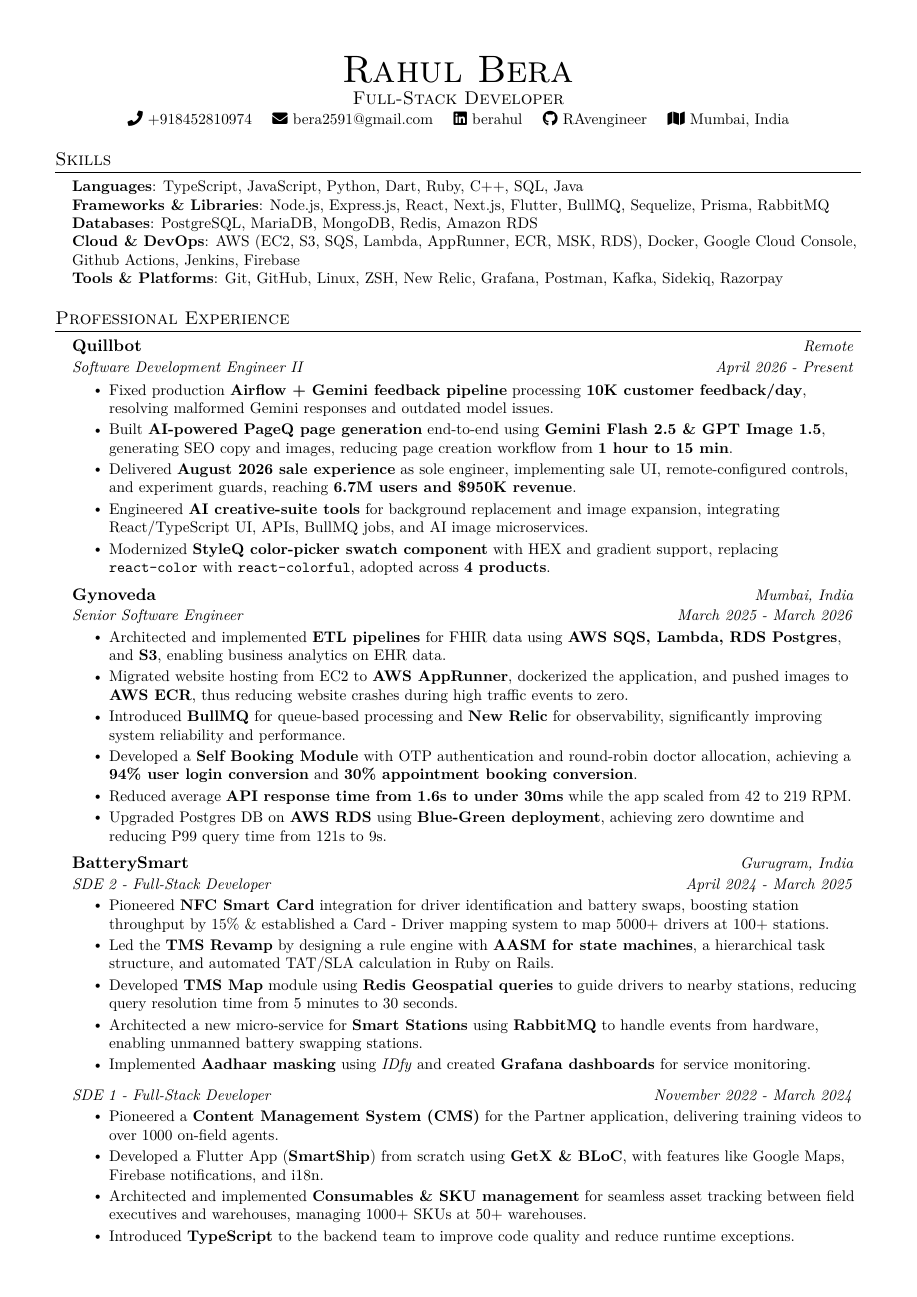
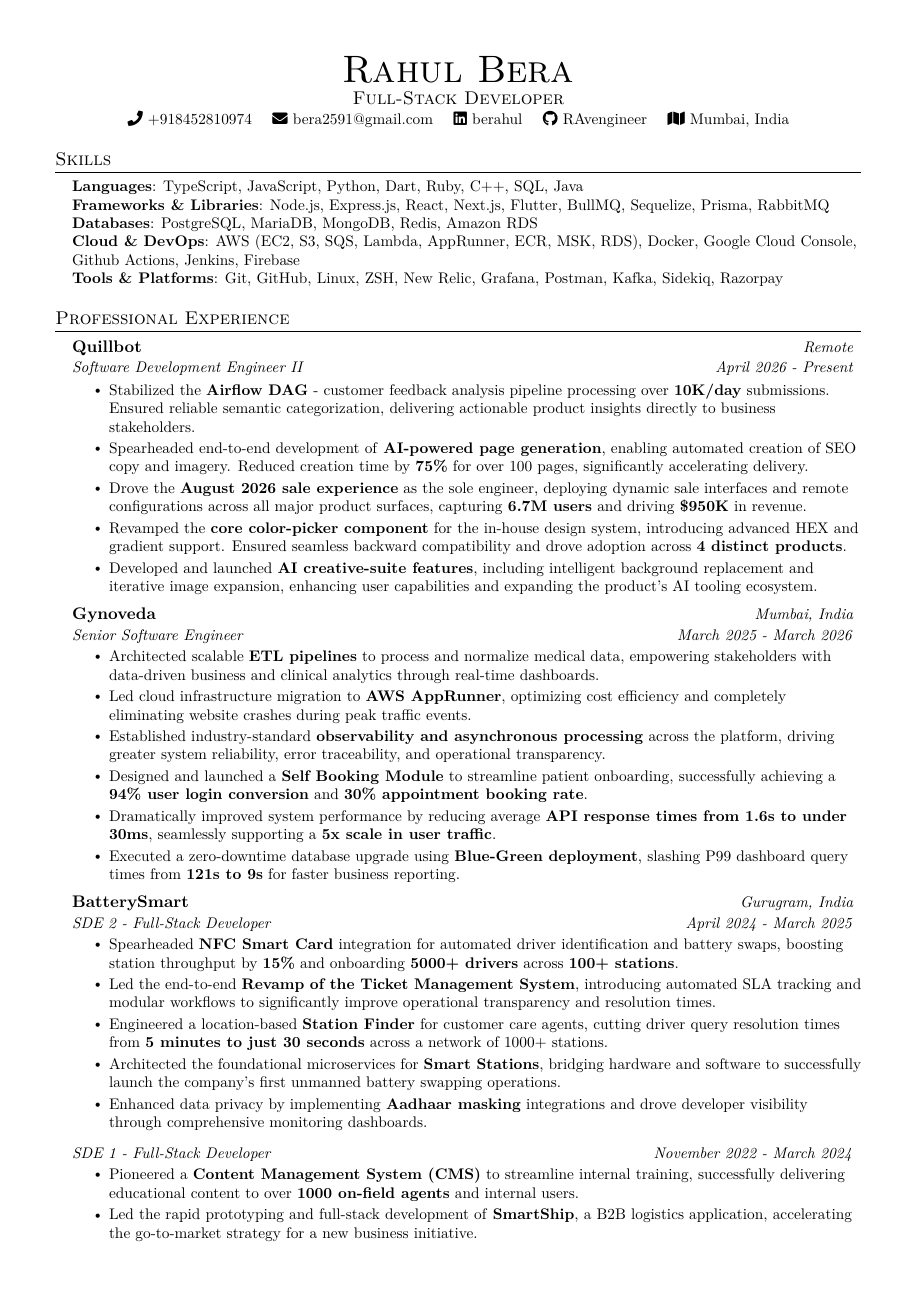
Before and after one commit to RAvengineer/resume, a LaTeX CV (latex/resume.tex): page 1 of 2. Compiled offline with pdfLaTeX.

Commit message:
create a layman version
focused on non-technical marketable skills

```diff
--- a/latex/resume.tex
+++ b/latex/resume.tex
@@ -116,44 +116,42 @@
       {\href{https://quillbot.com}{Quillbot}}{Remote}
       {Software Development Engineer II}{April 2026 - Present}
       \resumeItemListStart
-        \resumeItem{Fixed production \textbf{Airflow + Gemini feedback pipeline} processing \textbf{10K customer feedback/day}, resolving malformed Gemini responses and outdated model issues.}
-        \resumeItem{Built \textbf{AI-powered PageQ page generation} end-to-end using \textbf{Gemini Flash 2.5 \& GPT Image 1.5}, generating SEO copy and images, reducing page creation workflow from \textbf{1 hour to 15 min}.}
-        \resumeItem{Delivered \textbf{August 2026 sale experience} as sole engineer, implementing sale UI, remote-configured controls, and experiment guards, reaching \textbf{6.7M users and \$950K revenue}.}
-        \resumeItem{Engineered \textbf{AI creative-suite tools} for background replacement and image expansion, integrating React/TypeScript UI, APIs, BullMQ jobs, and AI image microservices.}
-        \resumeItem{Modernized \textbf{StyleQ color-picker swatch component} with HEX and gradient support, replacing \texttt{react-color} with \texttt{react-colorful}, adopted across \textbf{4 products}.}
-        % \resumeItem{Cleaned experimentation technical debt, removing \textbf{113 stale experiments} from the platform and \textbf{42} from the codebase.}
+        \resumeItem{Stabilized the \textbf{Airflow DAG} - customer feedback analysis pipeline processing over \textbf{10K/day} submissions. Ensured reliable semantic categorization, delivering actionable product insights directly to business stakeholders.}
+        \resumeItem{Spearheaded end-to-end development of \textbf{AI-powered page generation}, enabling automated creation of SEO copy and imagery. Reduced creation time by \textbf{75\%} for over 100 pages, significantly accelerating delivery.}
+        \resumeItem{Drove the \textbf{August 2026 sale experience} as the sole engineer, deploying dynamic sale interfaces and remote configurations across all major product surfaces, capturing \textbf{6.7M users} and driving \textbf{\$950K} in revenue.}
+        \resumeItem{Revamped the \textbf{core color-picker component} for the in-house design system, introducing advanced HEX and gradient support. Ensured seamless backward compatibility and drove adoption across \textbf{4 distinct products}.}
+        \resumeItem{Developed and launched \textbf{AI creative-suite features}, including intelligent background replacement and iterative image expansion, enhancing user capabilities and expanding the product's AI tooling ecosystem.}
       \resumeItemListEnd
 
     \resumeSubheading
       {\href{https://gynoveda.com}{Gynoveda}}{Mumbai, India}
       {Senior Software Engineer}{March 2025 - March 2026}
       \resumeItemListStart
-        \resumeItem{Architected and implemented \textbf{ETL pipelines} for FHIR data using \textbf{AWS SQS, Lambda, RDS Postgres}, and \textbf{S3}, enabling business analytics on EHR data.}
-        \resumeItem{Migrated website hosting from EC2 to \textbf{AWS AppRunner}, dockerized the application, and pushed images to \textbf{AWS ECR}, thus reducing website crashes during high traffic events to zero.}
-        \resumeItem{Introduced \textbf{BullMQ} for queue-based processing and \textbf{New Relic} for observability, significantly improving system reliability and performance.}
-        \resumeItem{Developed a \textbf{Self Booking Module} with OTP authentication and round-robin doctor allocation, achieving a \textbf{94\% user login conversion} and \textbf{30\% appointment booking conversion}.}
-        \resumeItem{Reduced average \textbf{API response time from 1.6s to under 30ms} while the app scaled from 42 to 219 RPM.}
-        \resumeItem{Upgraded Postgres DB on \textbf{AWS RDS} using \textbf{Blue-Green deployment}, achieving zero downtime and reducing P99 query time from 121s to 9s.}
+        \resumeItem{Architected scalable \textbf{ETL pipelines} to process and normalize medical data, empowering stakeholders with data-driven business and clinical analytics through real-time dashboards.}
+        \resumeItem{Led cloud infrastructure migration to \textbf{AWS AppRunner}, optimizing cost efficiency and completely eliminating website crashes during peak traffic events.}
+        \resumeItem{Established industry-standard \textbf{observability and asynchronous processing} across the platform, driving greater system reliability, error traceability, and operational transparency.}
+        \resumeItem{Designed and launched a \textbf{Self Booking Module} to streamline patient onboarding, successfully achieving a \textbf{94\% user login conversion} and \textbf{30\% appointment booking rate}.}
+        \resumeItem{Dramatically improved system performance by reducing average \textbf{API response times from 1.6s to under 30ms}, seamlessly supporting a \textbf{5x scale in user traffic}.}
+        \resumeItem{Executed a zero-downtime database upgrade using \textbf{Blue-Green deployment}, slashing P99 dashboard query times from \textbf{121s to 9s} for faster business reporting.}
       \resumeItemListEnd
 
     \resumeSubheading
       {\href{https://batterysmart.in}{BatterySmart}}{Gurugram, India}
       {SDE 2 - Full-Stack Developer}{April 2024 - March 2025}
       \resumeItemListStart
-        \resumeItem{Pioneered \textbf{NFC Smart Card} integration for driver identification and battery swaps, boosting station throughput by 15\% \& established a Card - Driver mapping system to map 5000+ drivers at 100+ stations.}
-        \resumeItem{Led the \textbf{TMS Revamp} by designing a rule engine with \textbf{AASM for state machines}, a hierarchical task structure, and automated TAT/SLA calculation in Ruby on Rails.}
-        \resumeItem{Developed \textbf{TMS Map} module using \textbf{Redis Geospatial queries} to guide drivers to nearby stations, reducing query resolution time from 5 minutes to 30 seconds.}
-        \resumeItem{Architected a new micro-service for \textbf{Smart Stations} using \textbf{RabbitMQ} to handle events from hardware, enabling unmanned battery swapping stations.}
-        \resumeItem{Implemented \textbf{Aadhaar masking} using \textit{IDfy} and created \textbf{Grafana dashboards} for service monitoring.}
+        \resumeItem{Spearheaded \textbf{NFC Smart Card} integration for automated driver identification and battery swaps, boosting station throughput by \textbf{15\%} and onboarding \textbf{5000+ drivers} across \textbf{100+ stations}.}
+        \resumeItem{Led the end-to-end \textbf{Revamp of the Ticket Management System}, introducing automated SLA tracking and modular workflows to significantly improve operational transparency and resolution times.}
+        \resumeItem{Engineered a location-based \textbf{Station Finder} for customer care agents, cutting driver query resolution times from \textbf{5 minutes to just 30 seconds} across a network of 1000+ stations.}
+        \resumeItem{Architected the foundational microservices for \textbf{Smart Stations}, bridging hardware and software to successfully launch the company's first unmanned battery swapping operations.}
+        \resumeItem{Enhanced data privacy by implementing \textbf{Aadhaar masking} integrations and drove developer visibility through comprehensive monitoring dashboards.}
       \resumeItemListEnd
 
     \resumeSubSubheading
       {SDE 1 - Full-Stack Developer}{November 2022 - March 2024}
       \resumeItemListStart
-        \resumeItem{Pioneered a \textbf{Content Management System (CMS)} for the Partner application, delivering training videos to over 1000 on-field agents.}
-        \resumeItem{Developed a Flutter App (\textbf{SmartShip}) from scratch using \textbf{GetX \& BLoC}, with features like Google Maps, Firebase notifications, and i18n.}
-        \resumeItem{Architected and implemented \textbf{Consumables \& SKU management} for seamless asset tracking between field executives and warehouses, managing 1000+ SKUs at 50+ warehouses.}
-        \resumeItem{Introduced \textbf{TypeScript} to the backend team to improve code quality and reduce runtime exceptions.}
-        \resumeItem{Engineered a \textbf{Cmd+K search bar} for an internal tool with 50+ modules, using fuzzy search with \textit{microfuzz}, which reduced module navigation time by \textbf{70\%} as measured by Microsoft Clarity.}
-        \resumeItem{Led the \textbf{Cash Verification and Payment Collection} module revamp, implementing a Redis-based OTP mechanism and redesigning the schema. Enabled cash collection of INR 25L+ cash-in-hand over 3 months.}
-        \resumeItem{Owned the \textbf{Driver Sampoorna Suraksha} feature, an insurance module for drivers with automated premium deductions and renewal flows.}
+        \resumeItem{Pioneered a \textbf{Content Management System (CMS)} to streamline internal training, successfully delivering educational content to over \textbf{1000 on-field agents} and internal users.}
+        \resumeItem{Led the rapid prototyping and full-stack development of \textbf{SmartShip}, a B2B logistics application, accelerating the go-to-market strategy for a new business initiative.}
+        \resumeItem{Architected a robust \textbf{Consumables \& SKU management system}, ensuring seamless asset tracking and supply chain visibility across \textbf{50+ warehouses}.}
+        \resumeItem{Championed the adoption of \textbf{TypeScript} across the backend, elevating overall code quality and significantly reducing production runtime issues.}
+        \resumeItem{Engineered a global \textbf{Cmd+K search interface} for a massive internal platform, reducing tool navigation time by \textbf{70\%} and boosting employee productivity.}
+        \resumeItem{Directed the revamp of the \textbf{Payment Collection Module}, streamlining secure field transactions to successfully process over \textbf{INR 25L+} in cash collections within 3 months.}
```
Also changed, not shown: latex/resume.tex (9 more changed lines).
